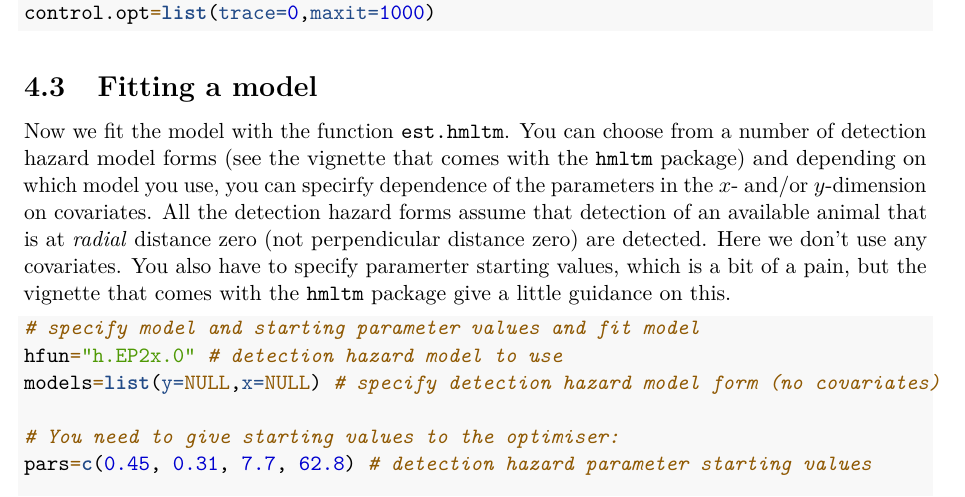
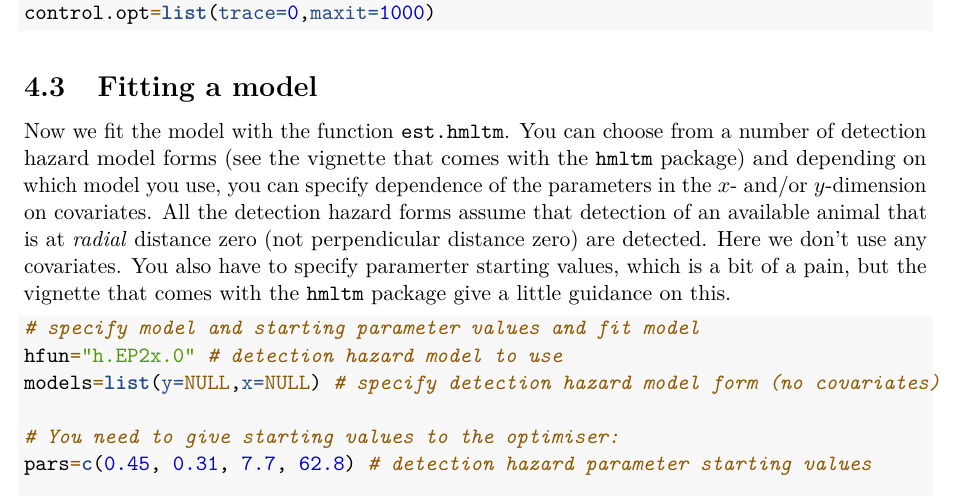
Before and after one commit to david-borchers/mrds_wshop_2020, an R Markdown document (hmltmPrac.Rmd): part of page 7 of 9, cut so that both start at the same text. Rendered offline with R 4.5, knitr and Pandoc, then LaTeX, with nearby package versions; some code elsewhere in the file could not run offline.

Commit message:
minor typo fixes

```diff
--- a/hmltmPrac.Rmd
+++ b/hmltmPrac.Rmd
@@ -215,7 +215,7 @@ control.opt=list(trace=0,maxit=1000)
 
 ## Fitting a model
 
-Now we fit the model with the function \texttt{est.hmltm}. You can choose from a number of detection hazard model forms (see the vignette that comes with the \texttt{hmltm} package) and depending on which model you use, you can specirfy dependence of the parameters in the $x$- and/or $y$-dimension on covariates. All the detection hazard forms assume that detection of an available animal that is at \textit{radial} distance zero (not perpendicular distance zero) are detected. Here we don't use any covariates. You also have to specify paramerter starting values, which is a bit of a pain, but the vignette that comes with the \texttt{hmltm} package give a little guidance on this.
+Now we fit the model with the function \texttt{est.hmltm}. You can choose from a number of detection hazard model forms (see the vignette that comes with the \texttt{hmltm} package) and depending on which model you use, you can specify dependence of the parameters in the $x$- and/or $y$-dimension on covariates. All the detection hazard forms assume that detection of an available animal that is at \textit{radial} distance zero (not perpendicular distance zero) are detected. Here we don't use any covariates. You also have to specify paramerter starting values, which is a bit of a pain, but the vignette that comes with the \texttt{hmltm} package give a little guidance on this.
 
 \normalsize
 \small
```
